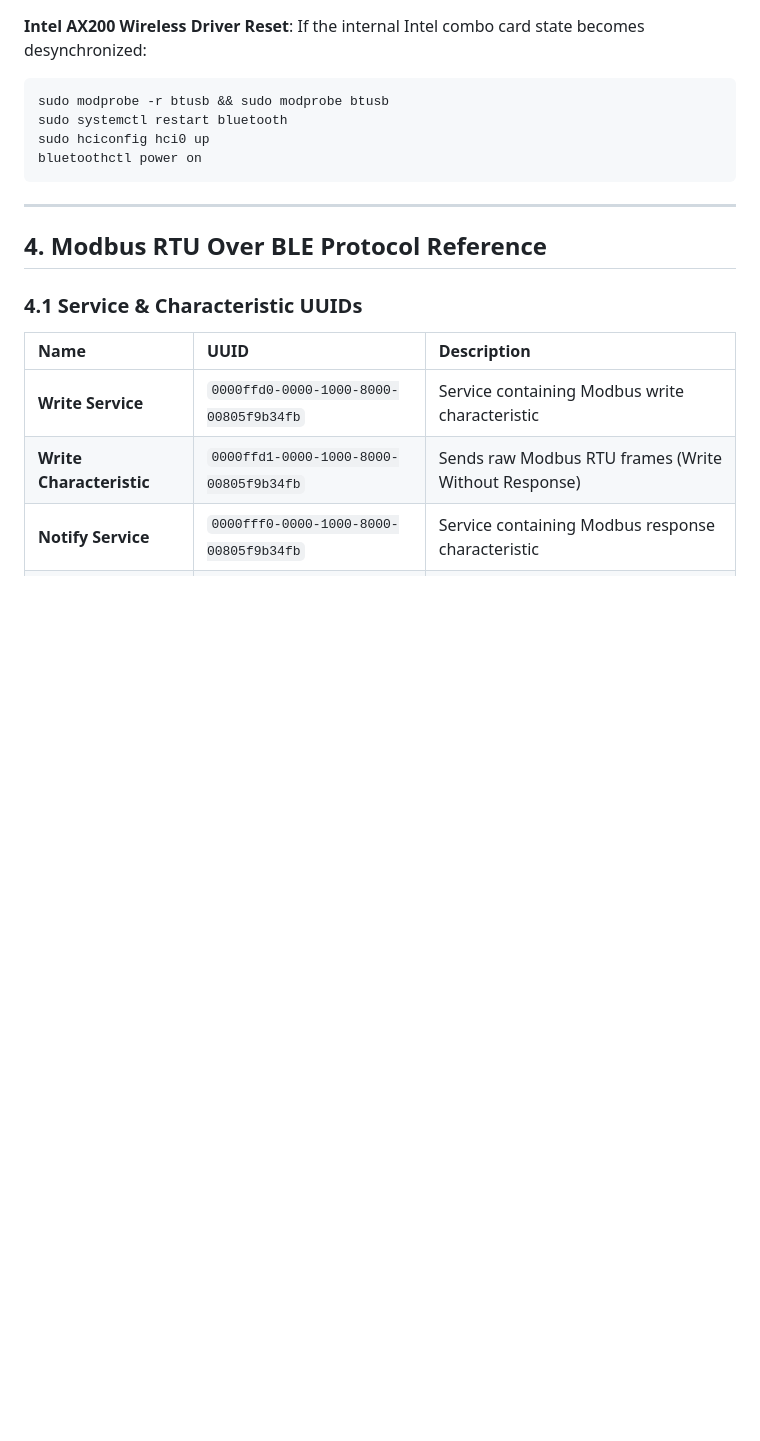
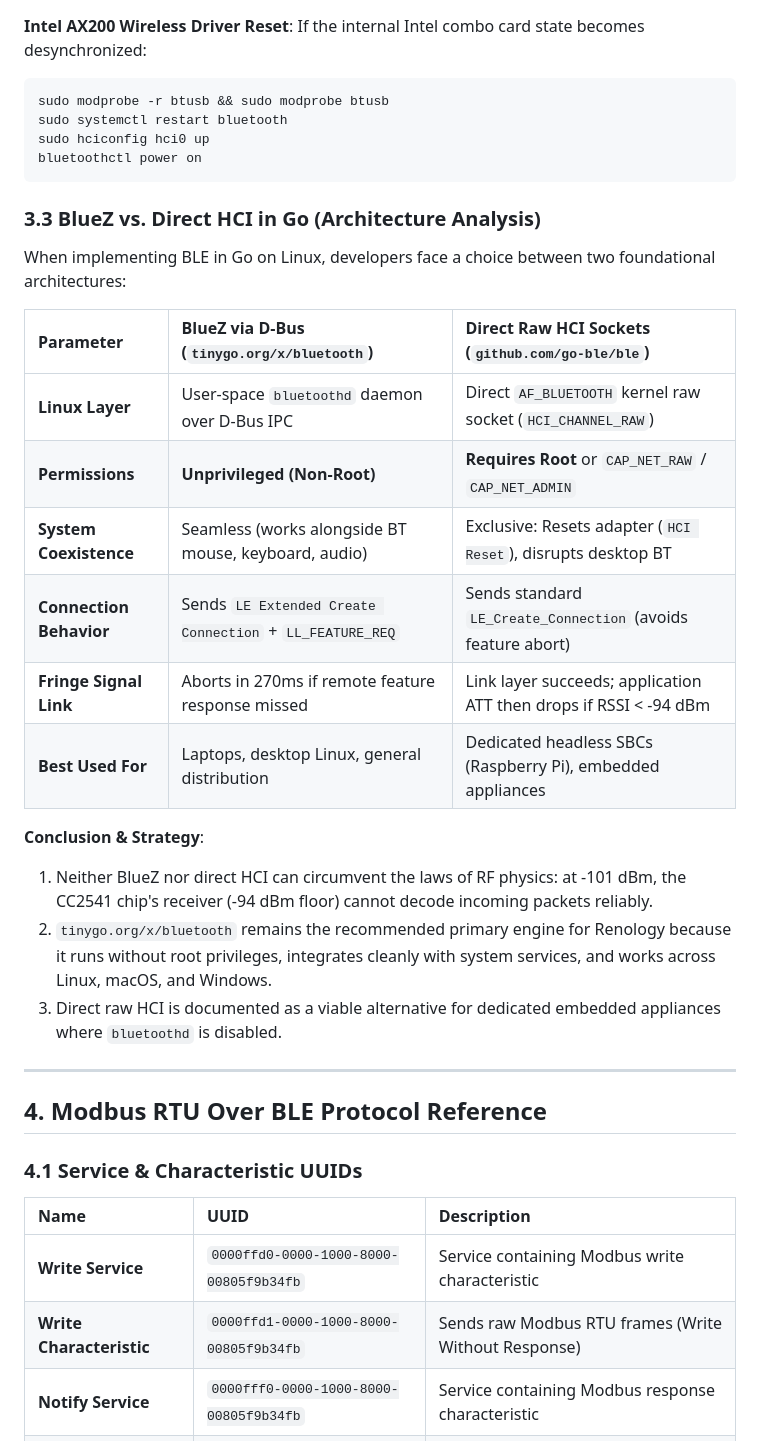
Before and after one commit to fkcurrie/renology, a Markdown page: GEMINI.md, the part around the change. GitHub-like rendering; blank space fills up the shorter version.

Commit message:
docs: add BlueZ vs Direct HCI architecture analysis and comparison to GEMINI.md

````diff
--- a/GEMINI.md
+++ b/GEMINI.md
@@ -112,6 +112,23 @@ sudo hciconfig hci0 up
 bluetoothctl power on
 ```
 
+### 3.3 BlueZ vs. Direct HCI in Go (Architecture Analysis)
+When implementing BLE in Go on Linux, developers face a choice between two foundational architectures:
+
+| Parameter | BlueZ via D-Bus (`tinygo.org/x/bluetooth`) | Direct Raw HCI Sockets (`github.com/go-ble/ble`) |
+| :--- | :--- | :--- |
+| **Linux Layer** | User-space `bluetoothd` daemon over D-Bus IPC | Direct `AF_BLUETOOTH` kernel raw socket (`HCI_CHANNEL_RAW`) |
+| **Permissions** | **Unprivileged (Non-Root)** | **Requires Root** or `CAP_NET_RAW` / `CAP_NET_ADMIN` |
+| **System Coexistence** | Seamless (works alongside BT mouse, keyboard, audio) | Exclusive: Resets adapter (`HCI Reset`), disrupts desktop BT |
+| **Connection Behavior** | Sends `LE Extended Create Connection` + `LL_FEATURE_REQ` | Sends standard `LE_Create_Connection` (avoids feature abort) |
+| **Fringe Signal Link** | Aborts in 270ms if remote feature response missed | Link layer succeeds; application ATT then drops if RSSI < -94 dBm |
+| **Best Used For** | Laptops, desktop Linux, general distribution | Dedicated headless SBCs (Raspberry Pi), embedded appliances |
+
+**Conclusion & Strategy**:
+1. Neither BlueZ nor direct HCI can circumvent the laws of RF physics: at -101 dBm, the CC2541 chip's receiver (-94 dBm floor) cannot decode incoming packets reliably.
+2. `tinygo.org/x/bluetooth` remains the recommended primary engine for Renology because it runs without root privileges, integrates cleanly with system services, and works across Linux, macOS, and Windows.
+3. Direct raw HCI is documented as a viable alternative for dedicated embedded appliances where `bluetoothd` is disabled.
+
 ---
 
 ## 4. Modbus RTU Over BLE Protocol Reference
````
